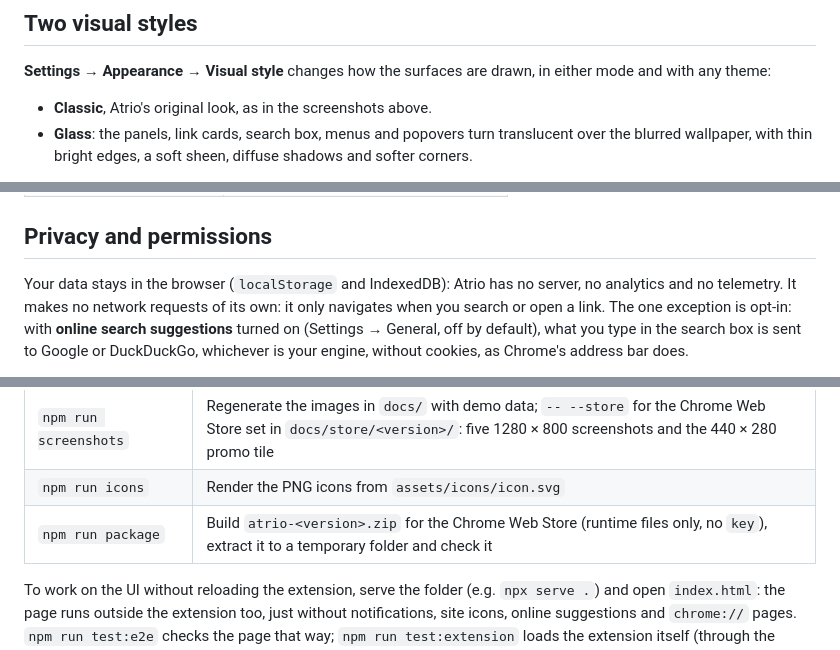
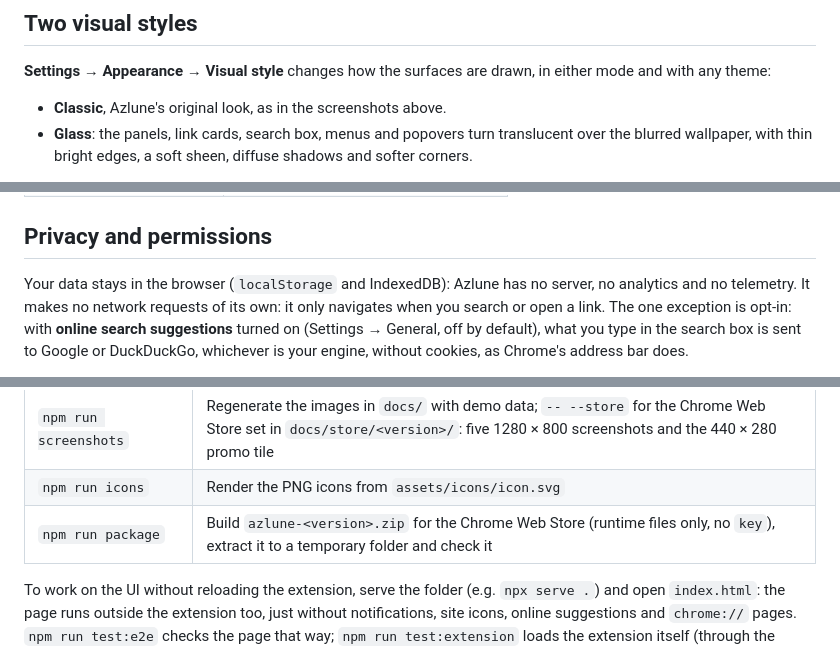
Before and after one commit to gurmilans-dev/atrio, a Markdown page: README.md, 3 parts joined by grey strips. GitHub-like rendering.

```diff
--- a/README.md
+++ b/README.md
@@ -92,7 +96,7 @@ follows in the tabs already open, and comes back with a backup.
 
 **Settings → Appearance → Visual style** changes how the surfaces are drawn, in either mode and with any theme:
 
-- **Classic**, Atrio's original look, as in the screenshots above.
+- **Classic**, Azlune's original look, as in the screenshots above.
 - **Glass**: the panels, link cards, search box, menus and popovers turn translucent over the blurred wallpaper, with
   thin bright edges, a soft sheen, diffuse shadows and softer corners.
 
@@ -141,7 +145,7 @@ again, then import the backup. From then on the ID no longer depends on where th
 
 ## Privacy and permissions
 
-Your data stays in the browser (`localStorage` and IndexedDB): Atrio has no server, no analytics and no telemetry. It
+Your data stays in the browser (`localStorage` and IndexedDB): Azlune has no server, no analytics and no telemetry. It
 makes no network requests of its own: it only navigates when you search or open a link. The one exception is opt-in: with **online search suggestions** turned on
 (Settings → General, off by default), what you type in the search box is sent to Google or DuckDuckGo, whichever is
 your engine, without cookies, as Chrome's address bar does.
@@ -216,7 +220,7 @@ Requires Node.js 22+. There is nothing to install: the tools run through `npx`.
 | `npm run check`          | Unit tests, lint and formatting check (what CI runs)                                                                                                                            |
 | `npm run screenshots`    | Regenerate the images in `docs/` with demo data; `-- --store` for the Chrome Web Store set in `docs/store/<version>/`: five 1280 × 800 screenshots and the 440 × 280 promo tile |
 | `npm run icons`          | Render the PNG icons from `assets/icons/icon.svg`                                                                                                                               |
-| `npm run package`        | Build `atrio-<version>.zip` for the Chrome Web Store (runtime files only, no `key`), extract it to a temporary folder and check it                                              |
+| `npm run package`        | Build `azlune-<version>.zip` for the Chrome Web Store (runtime files only, no `key`), extract it to a temporary folder and check it                                             |
 
 To work on the UI without reloading the extension, serve the folder (e.g. `npx serve .`) and open `index.html`: the
 page runs outside the extension too, just without notifications, site icons, online suggestions and `chrome://`
```
Also changed, not shown: other parts of README.md (+11 -7 lines), CHANGELOG.md (+6 -2 lines), PRIVACY.md (+32 -30 lines).
